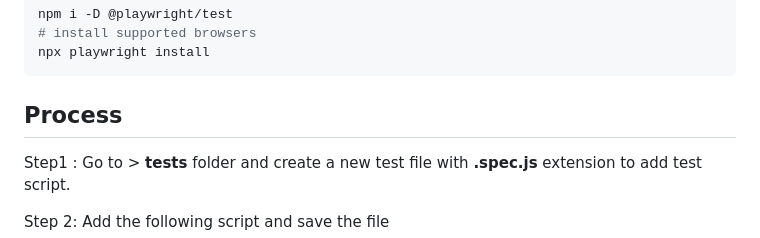
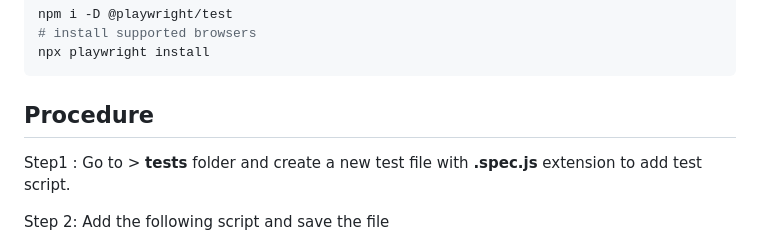
Before and after one commit to Saipreetham7/ScaniaAssignment, a Markdown page: README.md, the part around the change. Rendered like a GitHub page.

````diff
--- a/README.md
+++ b/README.md
@@ -44,7 +44,7 @@ npm i -D @playwright/test
 # install supported browsers
 npx playwright install
 ```
-## Process
+## Procedure
 
 <p>Step1 : Go to > <b>tests</b> folder and create a new test file with <b>.spec.js</b> extension to add test script.</p>
 <p>Step 2: Add the following script and save the file</p>
````
